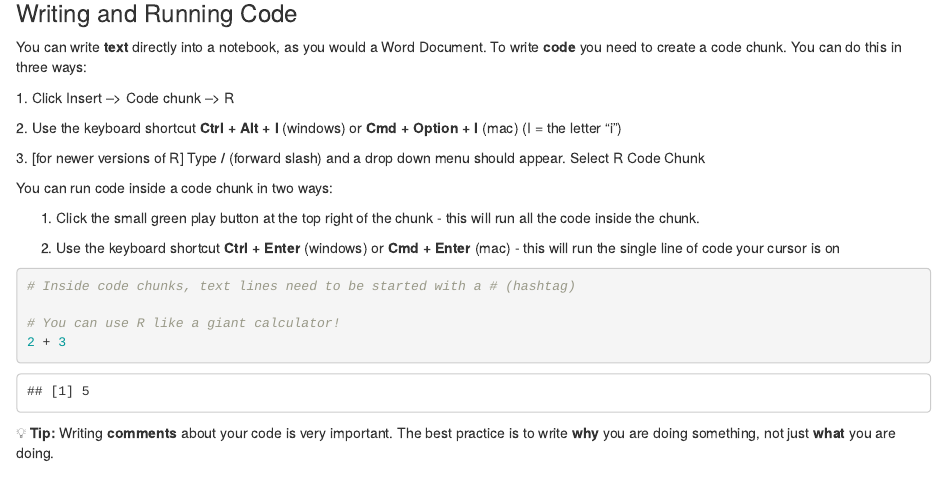
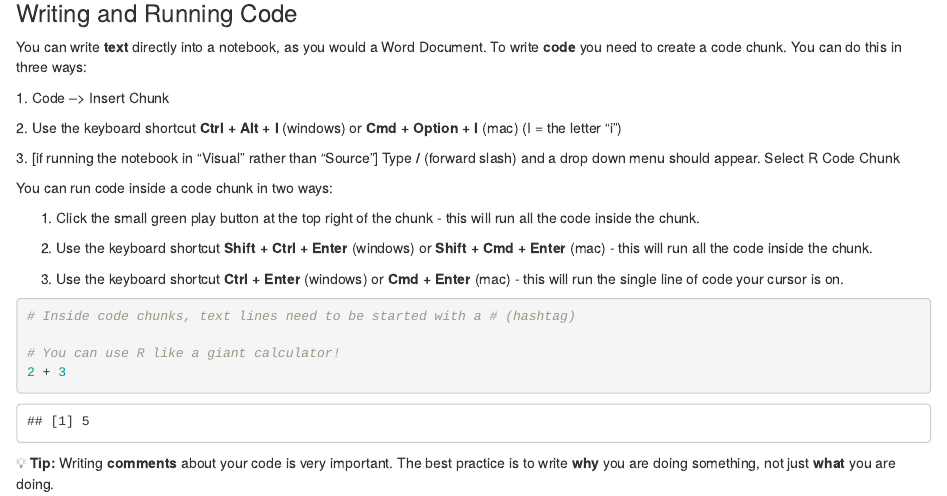
Before and after one commit to dlab-berkeley/R-Fundamentals, an R Markdown document (lessons/Part1.Rmd): the page in a window 1100 px wide, from 920 px down. Rendered offline with R 4.5, knitr and Pandoc, with nearby package versions.

Commit message:
resolving typos and unclear instructions flagged by instructors

````diff
--- a/lessons/Part1.Rmd
+++ b/lessons/Part1.Rmd
@@ -55,17 +55,19 @@ In this workshop, we will write and run code from an **R Notebook**. You can ope
 
 You can write **text** directly into a notebook, as you would a Word Document. To write **code** you need to create a code chunk. You can do this in three ways:
 
-1\. Click Insert --\> Code chunk --\> R
+1\. Code --\> Insert Chunk
 
 2\. Use the keyboard shortcut **Ctrl + Alt + I** (windows) or **Cmd + Option + I** (mac) (I = the letter "i")
 
-3\. [for newer versions of R] Type **/** (forward slash) and a drop down menu should appear. Select R Code Chunk
+3\. [if running the notebook in "Visual" rather than "Source"] Type **/** (forward slash) and a drop down menu should appear. Select R Code Chunk
 
 You can run code inside a code chunk in two ways:
 
 1.  Click the small green play button at the top right of the chunk - this will run all the code inside the chunk.
 
-2.  Use the keyboard shortcut **Ctrl + Enter** (windows) or **Cmd + Enter** (mac) - this will run the single line of code your cursor is on
+2.  Use the keyboard shortcut **Shift + Ctrl + Enter** (windows) or **Shift + Cmd + Enter** (mac) - this will run all the code inside the chunk.
+
+3.  Use the keyboard shortcut **Ctrl + Enter** (windows) or **Cmd + Enter** (mac) - this will run the single line of code your cursor is on.
 
 ```{r}
 # Inside code chunks, text lines need to be started with a # (hashtag)
````
Also changed, not shown: lessons/Part4.Rmd (+3 -1 lines), lessons/Part1.Rmd (2 more changed lines).
